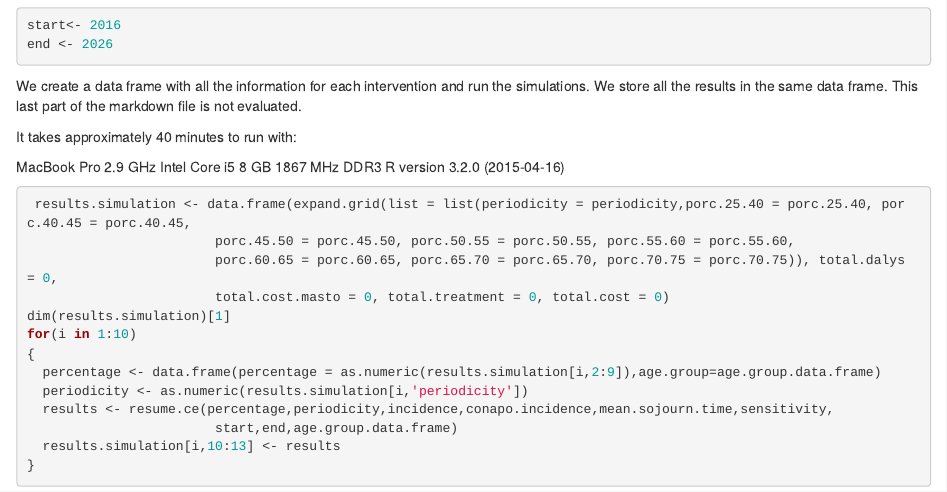
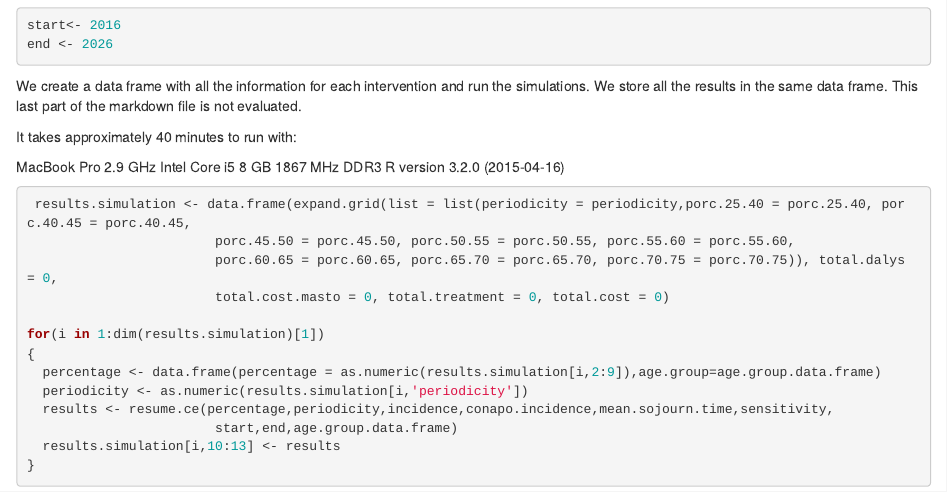
Before and after one commit to ernestatistics/Reproducibility-Cost-Effectiveness, an R Markdown document (Methodology/Methodology.Rmd): the page in a window 1100 px wide, from 8660 px down. Rendered offline with R 4.5, knitr and Pandoc, with nearby package versions; some code elsewhere in the file could not run offline.

```diff
--- a/Methodology/Methodology.Rmd
+++ b/Methodology/Methodology.Rmd
@@ -479,8 +477,8 @@
                         porc.45.50 = porc.45.50, porc.50.55 = porc.50.55, porc.55.60 = porc.55.60,
                         porc.60.65 = porc.60.65, porc.65.70 = porc.65.70, porc.70.75 = porc.70.75)), total.dalys = 0,
                         total.cost.masto = 0, total.treatment = 0, total.cost = 0)
-dim(results.simulation)[1]
-for(i in 1:10)
+
+for(i in 1:dim(results.simulation)[1])
 {
   percentage <- data.frame(percentage = as.numeric(results.simulation[i,2:9]),age.group=age.group.data.frame)
   periodicity <- as.numeric(results.simulation[i,'periodicity'])
```
Also changed, not shown: Data Sets/Results Simulation.RData (added), Methodology/Methodology.Rmd (4 more changed lines).
